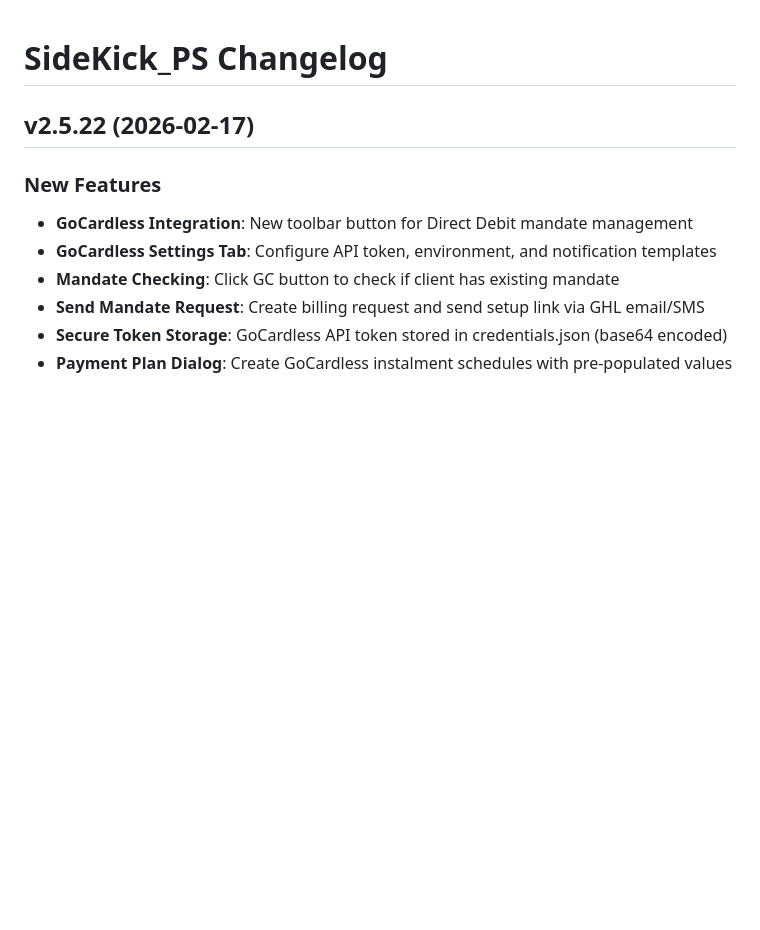
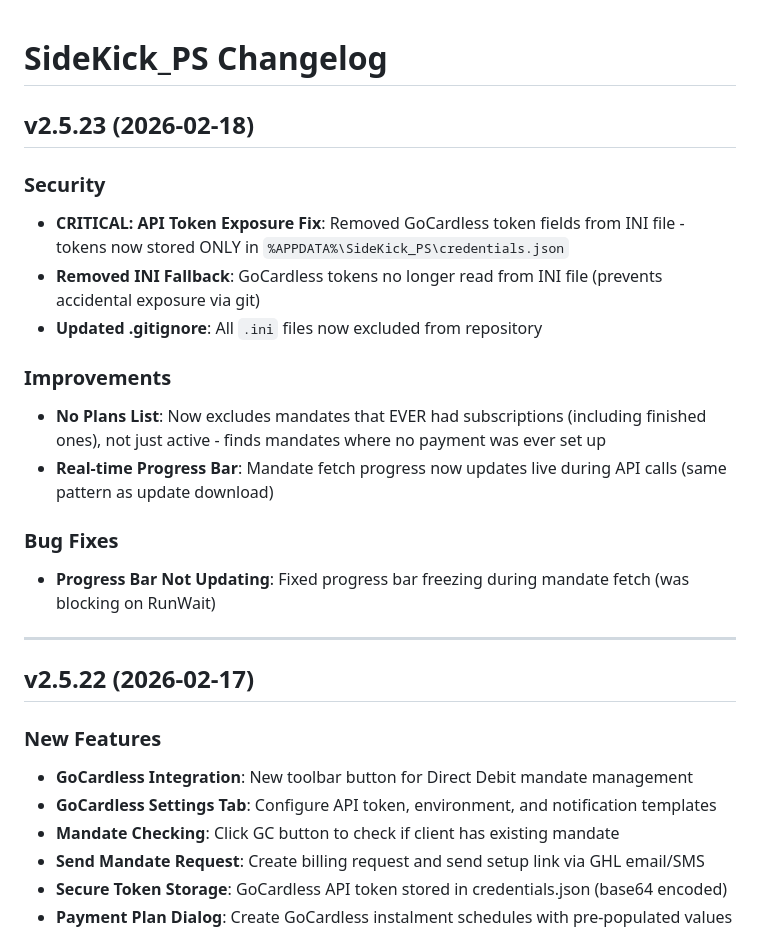
Before and after one commit to GuyMayer/SideKick_PS, a Markdown page: CHANGELOG.md, the part around the change. GitHub-like rendering; blank space fills up the shorter version.

Commit message:
Update changelog for v2.5.23

```diff
--- a/CHANGELOG.md
+++ b/CHANGELOG.md
@@ -11,6 +11,22 @@ AI INSTRUCTIONS - When publishing a new version:
 3. Commit and push both files to Git
 4. Run the build script to compile and create installer
 -->
+
+## v2.5.23 (2026-02-18)
+
+### Security
+- **CRITICAL: API Token Exposure Fix**: Removed GoCardless token fields from INI file - tokens now stored ONLY in `%APPDATA%\SideKick_PS\credentials.json`
+- **Removed INI Fallback**: GoCardless tokens no longer read from INI file (prevents accidental exposure via git)
+- **Updated .gitignore**: All `.ini` files now excluded from repository
+
+### Improvements
+- **No Plans List**: Now excludes mandates that EVER had subscriptions (including finished ones), not just active - finds mandates where no payment was ever set up
+- **Real-time Progress Bar**: Mandate fetch progress now updates live during API calls (same pattern as update download)
+
+### Bug Fixes
+- **Progress Bar Not Updating**: Fixed progress bar freezing during mandate fetch (was blocking on RunWait)
+
+---
 
 ## v2.5.22 (2026-02-17)
 
```
